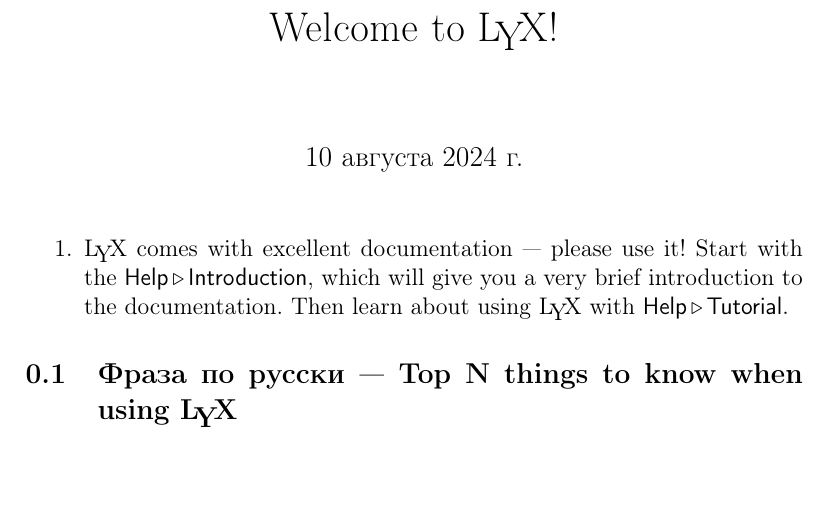
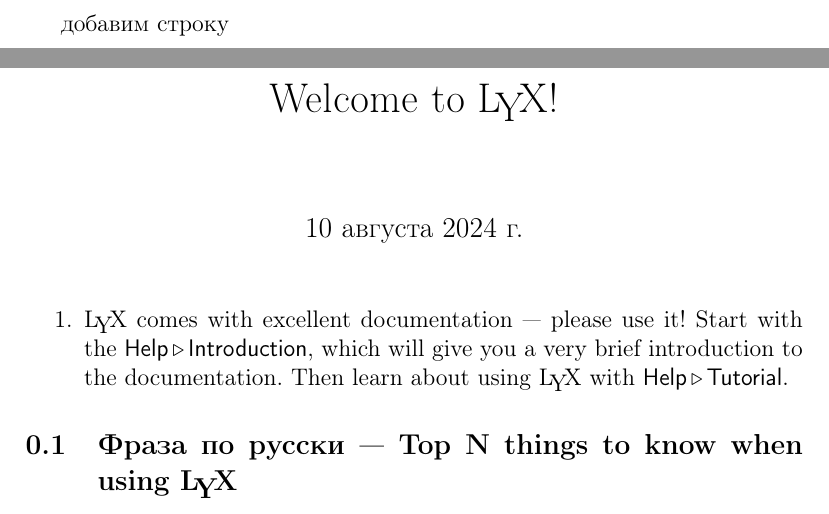
Before and after one commit to math-ma/test-1st-pub, a LaTeX document (splash.tex): part of page 1 of 2 before the commit and two parts of pages 1 and 2 of 3 after it, the two joined at a grey line, cut at the place of the change. Compiled offline with pdfLaTeX.

Commit message:
Update splash.tex
одну строчечку

```diff
--- a/splash.tex
+++ b/splash.tex
@@ -34,6 +34,9 @@
 
 \begin{document}
 
+
+добавим строку
+
 \title{Welcome to \LyX{}!}
 \maketitle
 \begin{enumerate}
```
Also changed, not shown: splash.tex (2 more changed lines).
